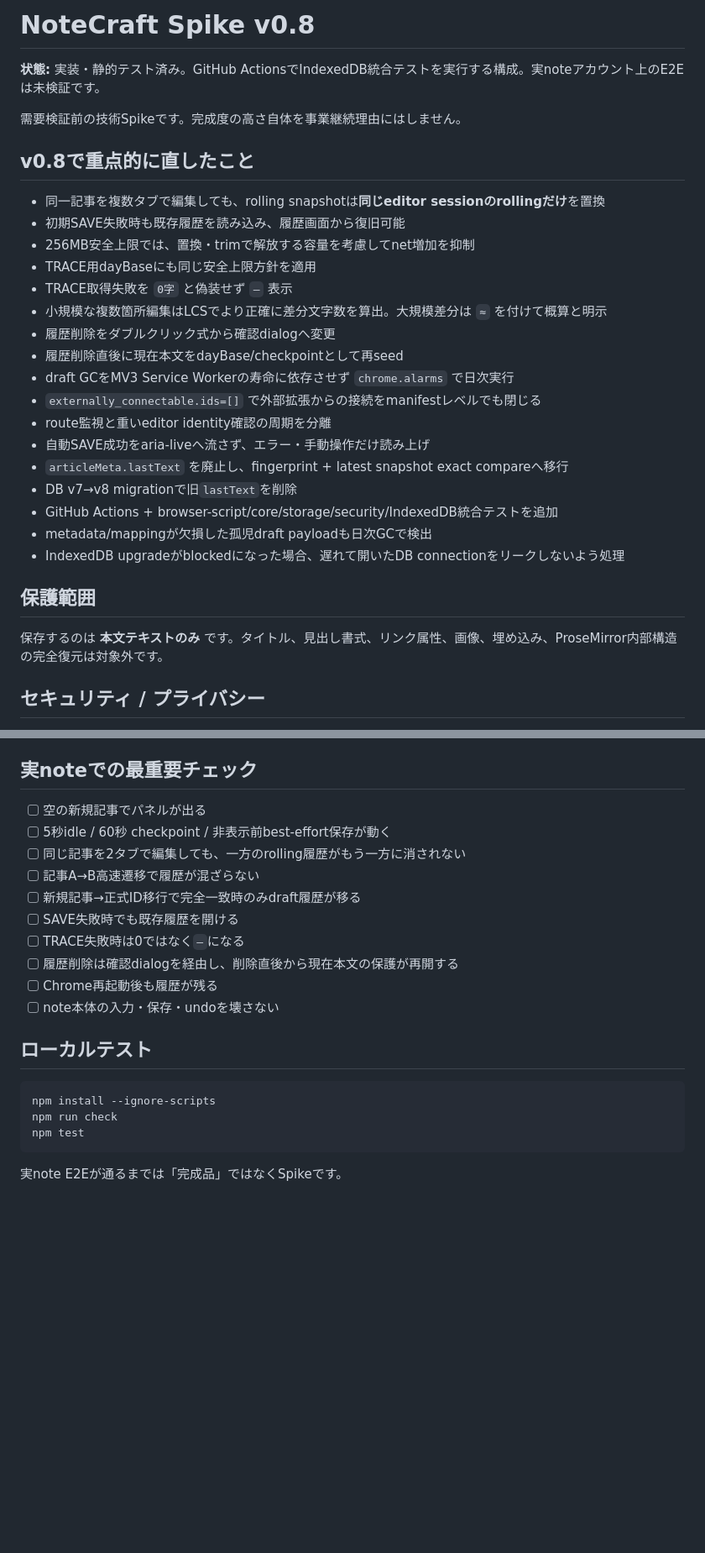
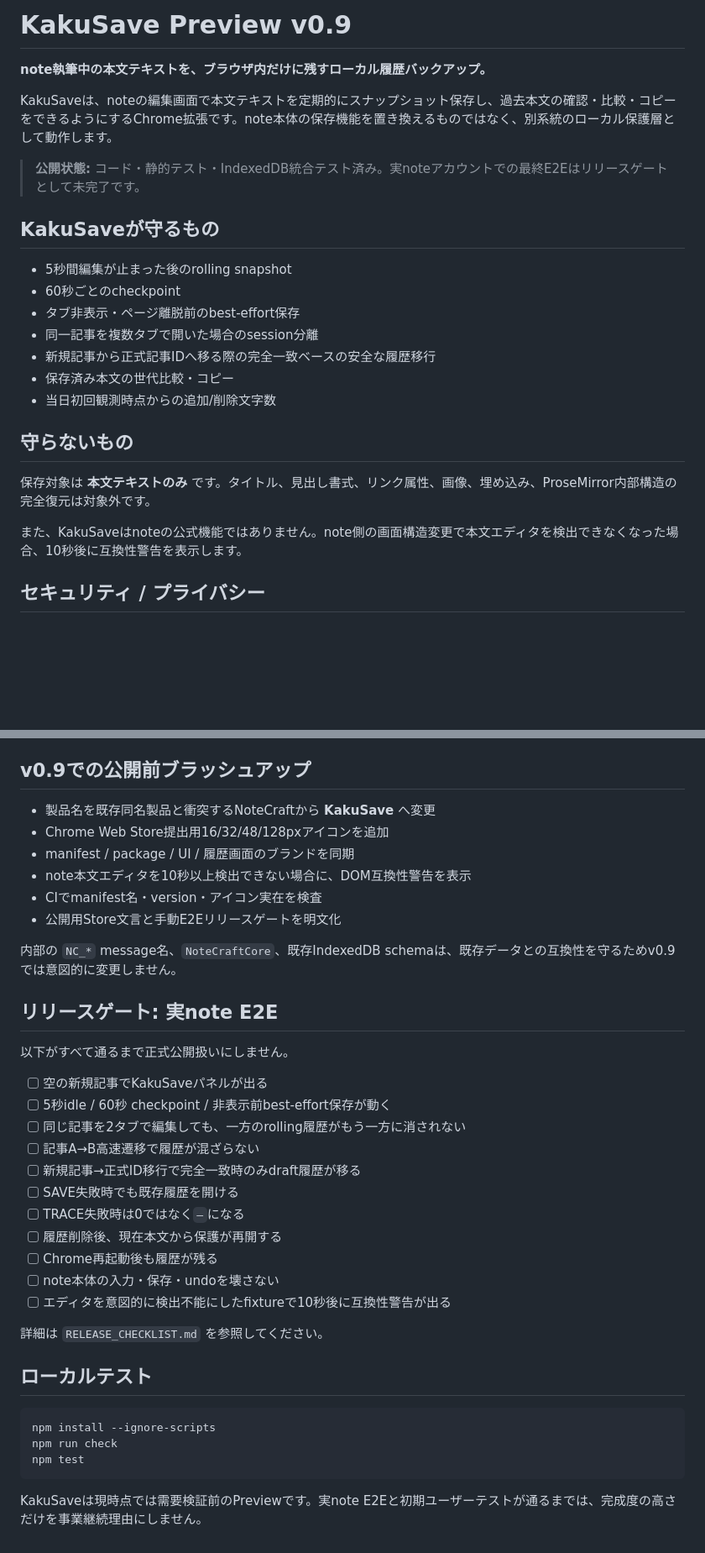
Before and after one commit to katakata0522/NoteCraft, a Markdown page: README.md, 2 parts joined by grey strips. Shown at 84% size. Drawn GitHub-style; blank space fills up the shorter version.

Commit message:
docs: reposition KakuSave and define honest release gates

````diff
--- a/README.md
+++ b/README.md
@@ -1,32 +1,26 @@
-# NoteCraft Spike v0.8
+# KakuSave Preview v0.9
 
-**状態:** 実装・静的テスト済み。GitHub ActionsでIndexedDB統合テストを実行する構成。実noteアカウント上のE2Eは未検証です。
+**note執筆中の本文テキストを、ブラウザ内だけに残すローカル履歴バックアップ。**
 
-需要検証前の技術Spikeです。完成度の高さ自体を事業継続理由にはしません。
+KakuSaveは、noteの編集画面で本文テキストを定期的にスナップショット保存し、過去本文の確認・比較・コピーをできるようにするChrome拡張です。note本体の保存機能を置き換えるものではなく、別系統のローカル保護層として動作します。
 
-## v0.8で重点的に直したこと
+> **公開状態:** コード・静的テスト・IndexedDB統合テスト済み。実noteアカウントでの最終E2Eはリリースゲートとして未完了です。
 
-- 同一記事を複数タブで編集しても、rolling snapshotは**同じeditor sessionのrollingだけ**を置換
-- 初期SAVE失敗時も既存履歴を読み込み、履歴画面から復旧可能
-- 256MB安全上限では、置換・trimで解放する容量を考慮してnet増加を抑制
-- TRACE用dayBaseにも同じ安全上限方針を適用
-- TRACE取得失敗を `0字` と偽装せず `—` 表示
-- 小規模な複数箇所編集はLCSでより正確に差分文字数を算出。大規模差分は `≈` を付けて概算と明示
-- 履歴削除をダブルクリック式から確認dialogへ変更
-- 履歴削除直後に現在本文をdayBase/checkpointとして再seed
-- draft GCをMV3 Service Workerの寿命に依存させず `chrome.alarms` で日次実行
-- `externally_connectable.ids=[]` で外部拡張からの接続をmanifestレベルでも閉じる
-- route監視と重いeditor identity確認の周期を分離
-- 自動SAVE成功をaria-liveへ流さず、エラー・手動操作だけ読み上げ
-- `articleMeta.lastText` を廃止し、fingerprint + latest snapshot exact compareへ移行
-- DB v7→v8 migrationで旧`lastText`を削除
-- GitHub Actions + browser-script/core/storage/security/IndexedDB統合テストを追加
-- metadata/mappingが欠損した孤児draft payloadも日次GCで検出
-- IndexedDB upgradeがblockedになった場合、遅れて開いたDB connectionをリークしないよう処理
+## KakuSaveが守るもの
 
-## 保護範囲
+- 5秒間編集が止まった後のrolling snapshot
+- 60秒ごとのcheckpoint
+- タブ非表示・ページ離脱前のbest-effort保存
+- 同一記事を複数タブで開いた場合のsession分離
+- 新規記事から正式記事IDへ移る際の完全一致ベースの安全な履歴移行
+- 保存済み本文の世代比較・コピー
+- 当日初回観測時点からの追加/削除文字数
 
-保存するのは **本文テキストのみ** です。タイトル、見出し書式、リンク属性、画像、埋め込み、ProseMirror内部構造の完全復元は対象外です。
+## 守らないもの
+
+保存対象は **本文テキストのみ** です。タイトル、見出し書式、リンク属性、画像、埋め込み、ProseMirror内部構造の完全復元は対象外です。
+
+また、KakuSaveはnoteの公式機能ではありません。note側の画面構造変更で本文エディタを検出できなくなった場合、10秒後に互換性警告を表示します。
 
 ## セキュリティ / プライバシー
 
@@ -40,18 +34,34 @@
 - `externally_connectable.ids=[]`
 - `unlimitedStorage`を使用しつつ自前256MB安全上限を設置
 
-## 実noteでの最重要チェック
+## v0.9での公開前ブラッシュアップ
 
-- [ ] 空の新規記事でパネルが出る
+- 製品名を既存同名製品と衝突するNoteCraftから **KakuSave** へ変更
+- Chrome Web Store提出用16/32/48/128pxアイコンを追加
+- manifest / package / UI / 履歴画面のブランドを同期
+- note本文エディタを10秒以上検出できない場合に、DOM互換性警告を表示
+- CIでmanifest名・version・アイコン実在を検査
+- 公開用Store文言と手動E2Eリリースゲートを明文化
+
+内部の `NC_*` message名、`NoteCraftCore`、既存IndexedDB schemaは、既存データとの互換性を守るためv0.9では意図的に変更しません。
+
+## リリースゲート: 実note E2E
+
+以下がすべて通るまで正式公開扱いにしません。
+
+- [ ] 空の新規記事でKakuSaveパネルが出る
 - [ ] 5秒idle / 60秒 checkpoint / 非表示前best-effort保存が動く
 - [ ] 同じ記事を2タブで編集しても、一方のrolling履歴がもう一方に消されない
 - [ ] 記事A→B高速遷移で履歴が混ざらない
 - [ ] 新規記事→正式ID移行で完全一致時のみdraft履歴が移る
 - [ ] SAVE失敗時でも既存履歴を開ける
 - [ ] TRACE失敗時は0ではなく`—`になる
-- [ ] 履歴削除は確認dialogを経由し、削除直後から現在本文の保護が再開する
+- [ ] 履歴削除後、現在本文から保護が再開する
 - [ ] Chrome再起動後も履歴が残る
 - [ ] note本体の入力・保存・undoを壊さない
+- [ ] エディタを意図的に検出不能にしたfixtureで10秒後に互換性警告が出る
+
+詳細は `RELEASE_CHECKLIST.md` を参照してください。
 
 ## ローカルテスト
 
@@ -61,4 +71,4 @@ npm run check
 npm test
 ```
 
-実note E2Eが通るまでは「完成品」ではなくSpikeです。
+KakuSaveは現時点では需要検証前のPreviewです。実note E2Eと初期ユーザーテストが通るまでは、完成度の高さだけを事業継続理由にしません。
````
